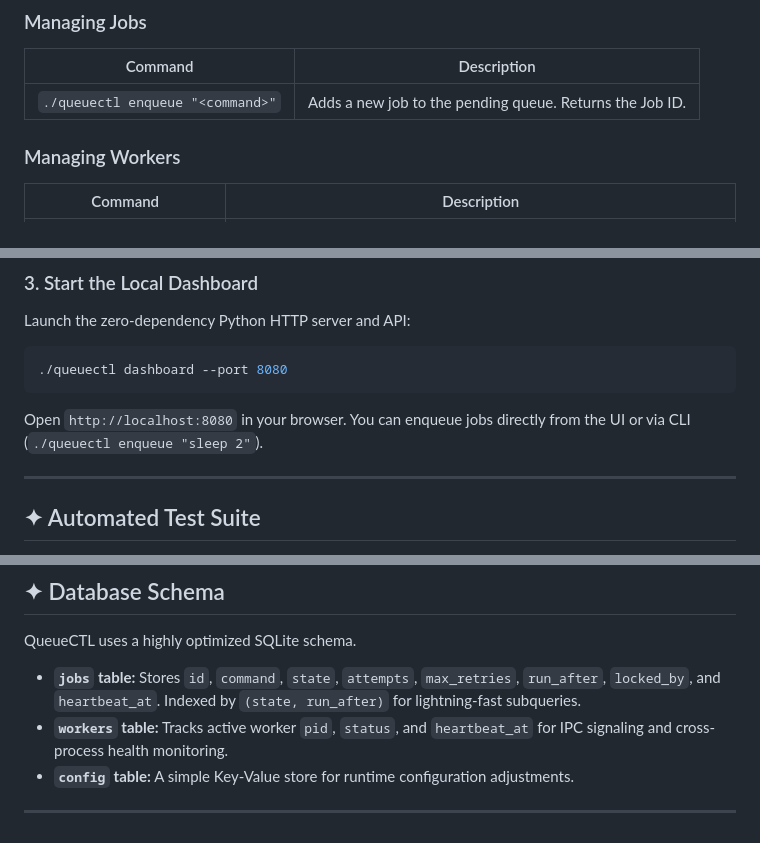
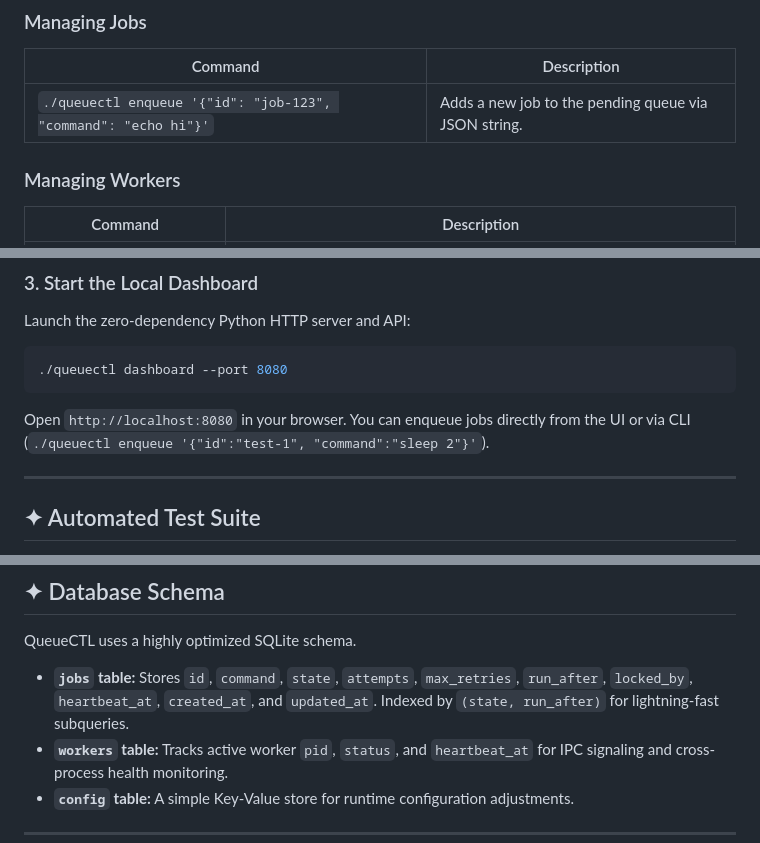
Before and after one commit to Harshkumar2306/QueueCTL, a Markdown page: README.md, 3 parts joined by grey strips. Rendered like a GitHub page.

Commit message:
docs: fix CLI payload examples and schema inaccuracies in README

````diff
--- a/README.md
+++ b/README.md
@@ -174,7 +174,7 @@ The `queuectl` CLI is the heart of the system. It uses `argparse` to route comma
 ### Managing Jobs
 | Command | Description |
 |---------|-------------|
-| `./queuectl enqueue "<command>"` | Adds a new job to the pending queue. Returns the Job ID. |
+| `./queuectl enqueue '{"id": "job-123", "command": "echo hi"}'` | Adds a new job to the pending queue via JSON string. |
 
 ### Managing Workers
 | Command | Description |
@@ -224,7 +225,7 @@ Launch the zero-dependency Python HTTP server and API:
 ```bash
 ./queuectl dashboard --port 8080
 ```
-Open `http://localhost:8080` in your browser. You can enqueue jobs directly from the UI or via CLI (`./queuectl enqueue "sleep 2"`).
+Open `http://localhost:8080` in your browser. You can enqueue jobs directly from the UI or via CLI (`./queuectl enqueue '{"id":"test-1", "command":"sleep 2"}'`).
 
 ---
 
@@ -268,7 +269,7 @@ The system is designed to be easily deployed to the cloud.
 ## ✦ Database Schema
 
 QueueCTL uses a highly optimized SQLite schema.
-- **`jobs` table:** Stores `id`, `command`, `state`, `attempts`, `max_retries`, `run_after`, `locked_by`, and `heartbeat_at`. Indexed by `(state, run_after)` for lightning-fast subqueries.
+- **`jobs` table:** Stores `id`, `command`, `state`, `attempts`, `max_retries`, `run_after`, `locked_by`, `heartbeat_at`, `created_at`, and `updated_at`. Indexed by `(state, run_after)` for lightning-fast subqueries.
 - **`workers` table:** Tracks active worker `pid`, `status`, and `heartbeat_at` for IPC signaling and cross-process health monitoring.
 - **`config` table:** A simple Key-Value store for runtime configuration adjustments.
 
````
Also changed, not shown: other parts of README.md (+1 -0 lines).
